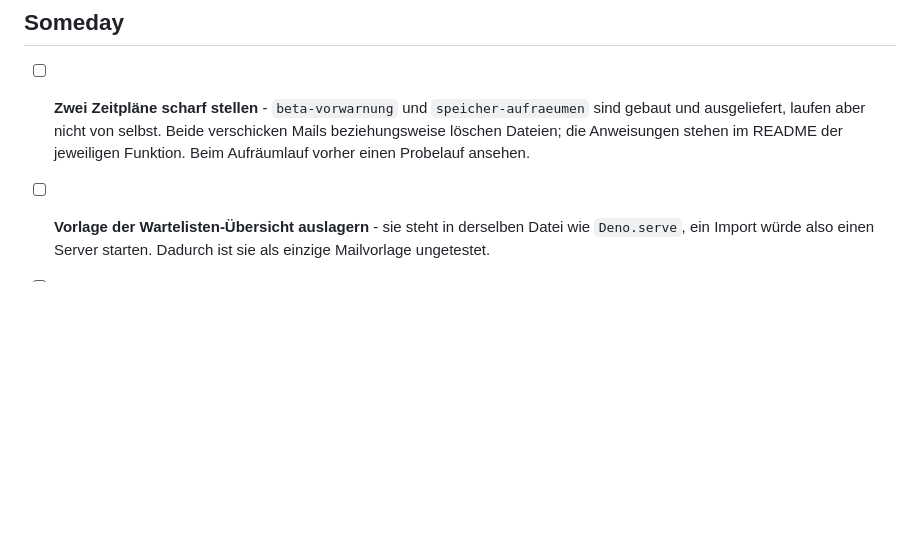
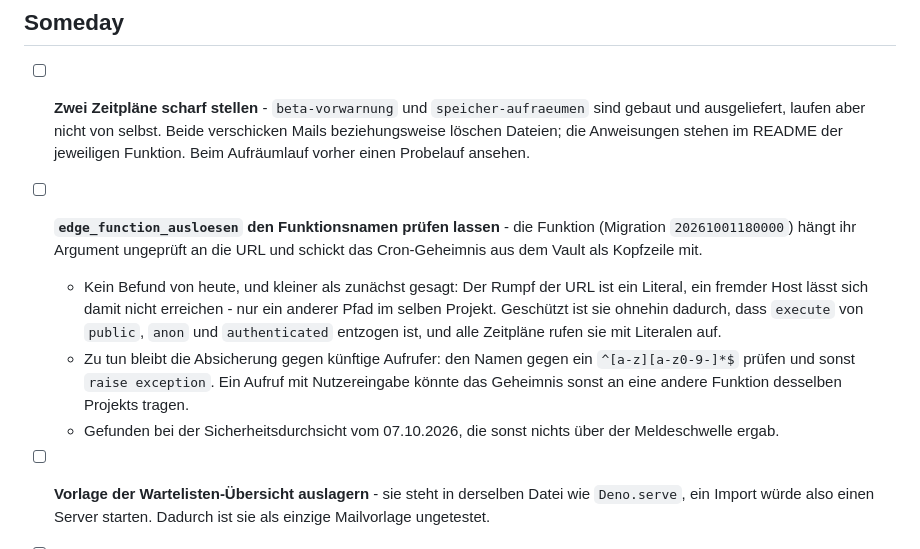
Before and after one commit to patrickpreisendanz-sys/immosignal-newsletter, a Markdown page: TASKS.md, the part around the change. Rendered like a GitHub page; blank space fills up the shorter version.

Commit message:
Aufgabenliste: Funktionsnamen in edge_function_ausloesen pruefen
Co-Authored-By: Claude Opus 5 <noreply@anthropic.com>

```diff
--- a/TASKS.md
+++ b/TASKS.md
@@ -117,6 +117,21 @@
   selbst. Beide verschicken Mails beziehungsweise löschen Dateien; die
   Anweisungen stehen im README der jeweiligen Funktion. Beim Aufräumlauf
   vorher einen Probelauf ansehen.
+
+- [ ] **`edge_function_ausloesen` den Funktionsnamen prüfen lassen** - die
+  Funktion (Migration `20261001180000`) hängt ihr Argument ungeprüft an die
+  URL und schickt das Cron-Geheimnis aus dem Vault als Kopfzeile mit.
+  - Kein Befund von heute, und kleiner als zunächst gesagt: Der Rumpf der URL
+    ist ein Literal, ein fremder Host lässt sich damit nicht erreichen - nur
+    ein anderer Pfad im selben Projekt. Geschützt ist sie ohnehin dadurch,
+    dass `execute` von `public`, `anon` und `authenticated` entzogen ist, und
+    alle Zeitpläne rufen sie mit Literalen auf.
+  - Zu tun bleibt die Absicherung gegen künftige Aufrufer: den Namen gegen
+    ein `^[a-z][a-z0-9-]*$` prüfen und sonst `raise exception`. Ein Aufruf
+    mit Nutzereingabe könnte das Geheimnis sonst an eine andere Funktion
+    desselben Projekts tragen.
+  - Gefunden bei der Sicherheitsdurchsicht vom 07.10.2026, die sonst nichts
+    über der Meldeschwelle ergab.
 
 - [ ] **Vorlage der Wartelisten-Übersicht auslagern** - sie steht in
   derselben Datei wie `Deno.serve`, ein Import würde also einen Server
```
